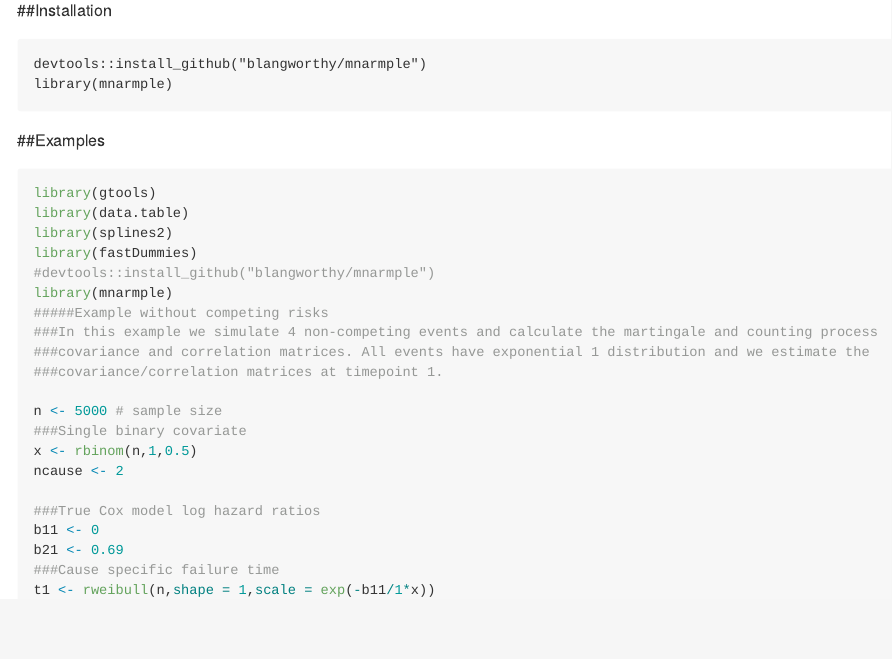
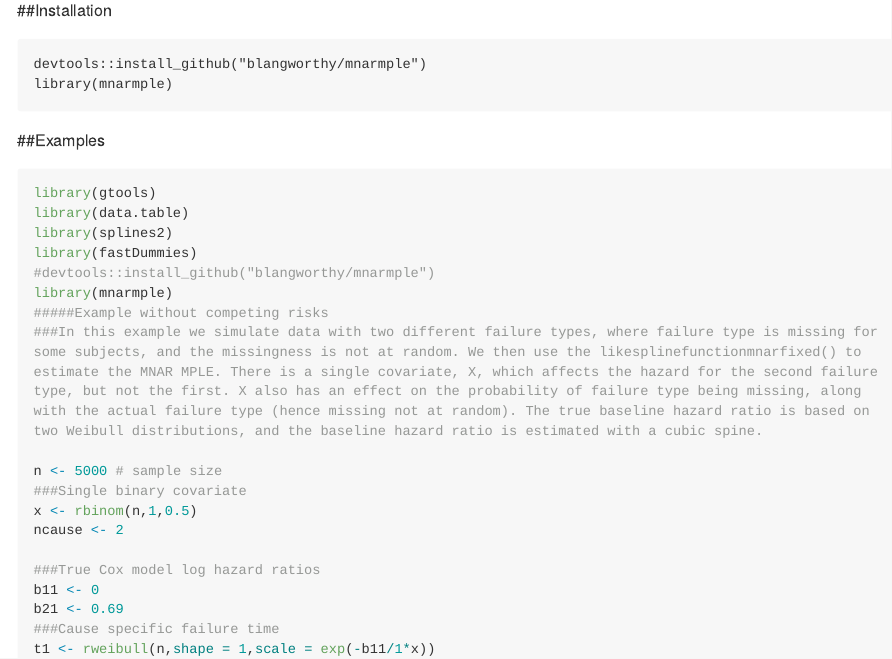
Before and after one commit to blangworthy/mnarmple, an R Markdown document (README.Rmd): the page in a window 1100 px wide, from 140 px down. The pictures show the output file README.md that the author committed with the source, drawn offline in the style of GitHub; long lines of code are wrapped.

Commit message:
update vignette

```diff
--- a/README.Rmd
+++ b/README.Rmd
@@ -28,9 +28,7 @@ library(fastDummies)
 #devtools::install_github("blangworthy/mnarmple")
 library(mnarmple)
 #####Example without competing risks
-###In this example we simulate 4 non-competing events and calculate the martingale and counting process
-###covariance and correlation matrices. All events have exponential 1 distribution and we estimate the
-###covariance/correlation matrices at timepoint 1.
+###In this example we simulate data with two different failure types, where failure type is missing for some subjects, and the missingness is not at random. We then use the likesplinefunctionmnarfixed() to estimate the MNAR MPLE. There is a single covariate, X, which affects the hazard for the second failure type, but not the first. X also has an effect on the probability of failure type being missing, along with the actual failure type (hence missing not at random). The true baseline hazard ratio is based on two Weibull distributions, and the baseline hazard ratio is estimated with a cubic spine.
 
 n <- 5000 # sample size
 ###Single binary covariate
```
Also changed, not shown: README.md.
